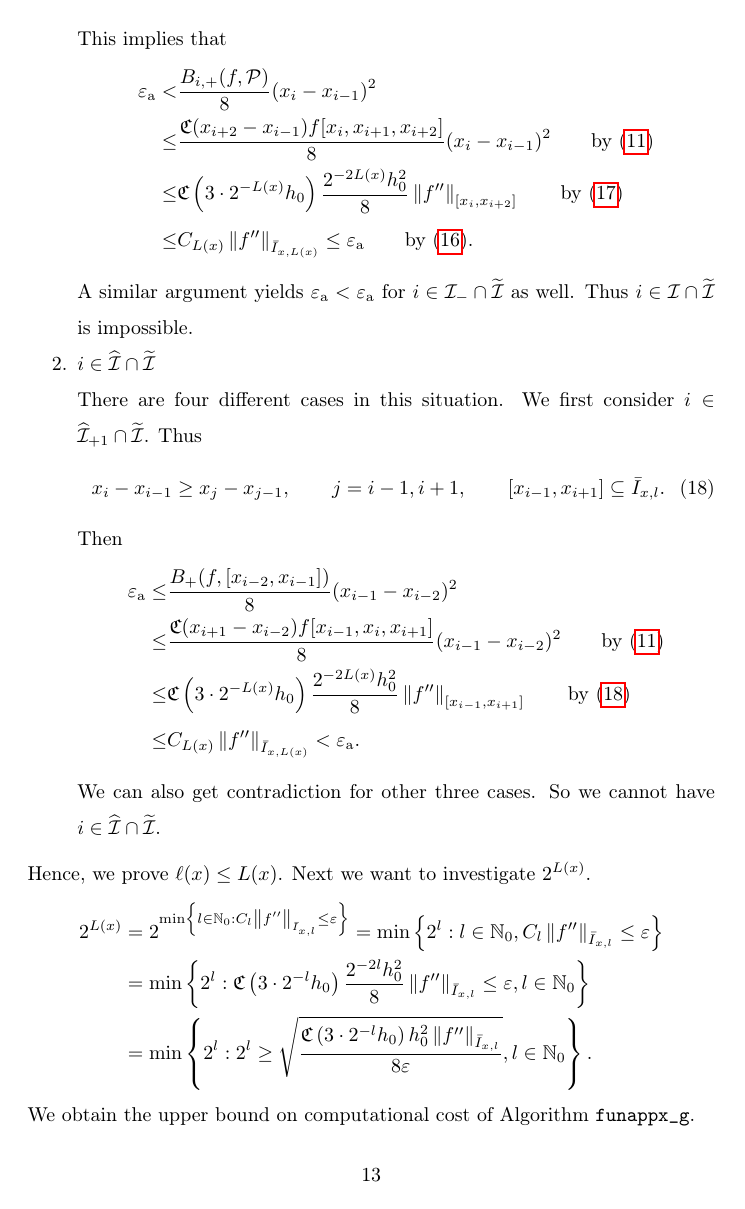
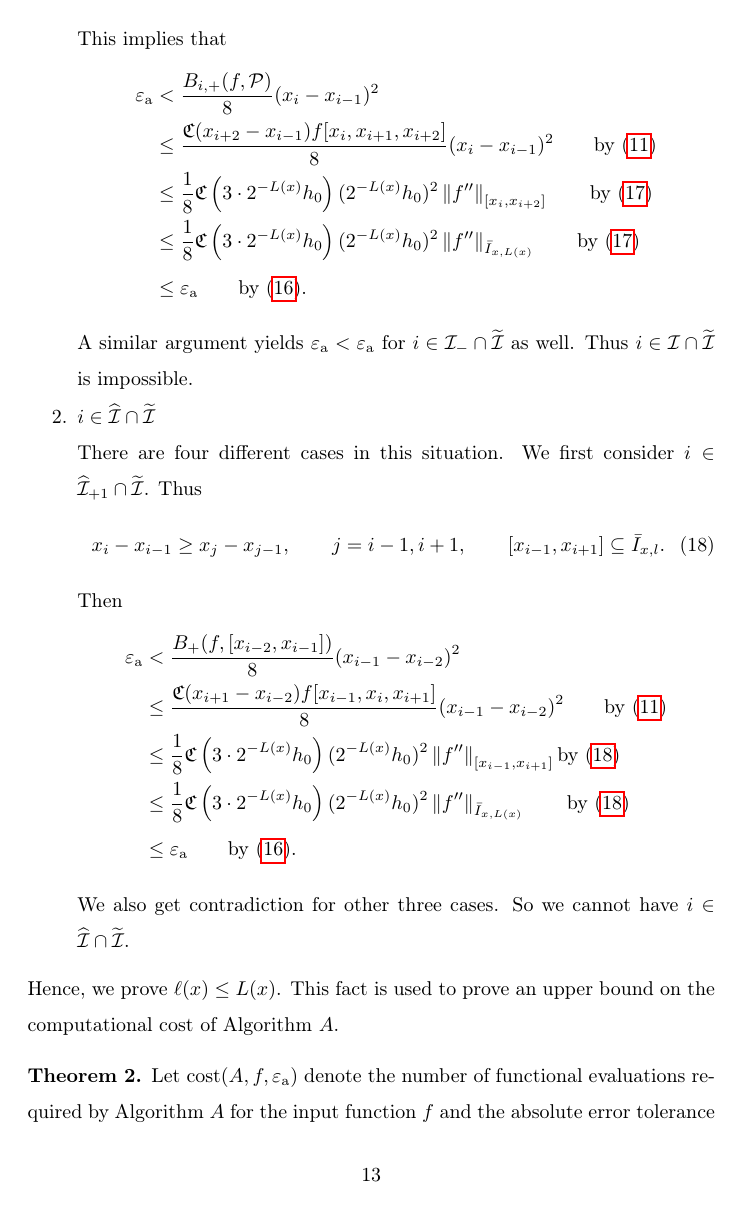
Before and after one commit to xtong5/LocalAdaptiveAppxOpt, a LaTeX paper (TraubMemorialPaper.tex): page 13 of 19. Compiled offline with pdfLaTeX.

Commit message:
smoothing the proof.

```diff
--- a/TraubMemorialPaper.tex
+++ b/TraubMemorialPaper.tex
@@ -489,11 +486,12 @@ Let us investigate these two conditions separately.
   \end{equation}
   This implies that
   \begin{align*}
-  \abstol < & \frac{B_{i,+}(f,\cp)}{8}(x_i-x_{i-1})^2 \\
-   \le &\frac{\fC(x_{i+2}-x_{i-1})f[x_{i},x_{i+1},x_{i+2}]}{8}(x_{i}-x_{i-1})^2 \qquad \text{by } \eqref{bpf} \\
+  \abstol & <  \frac{B_{i,+}(f,\cp)}{8}(x_i-x_{i-1})^2 \\
+  & \le \frac{\fC(x_{i+2}-x_{i-1})f[x_{i},x_{i+1},x_{i+2}]}{8}(x_{i}-x_{i-1})^2 \qquad \text{by } \eqref{bpf} \\
   %\text{since } x_{i}-x_{i-1} \ge x_{j}-x_{j-1}, j=i+1,i+2 \ \ \
-  \le & \fC\left(3\cdot2^{-L(x)}h_0\right) \frac{2^{-2L(x)}h_0^2}{8}\norm[{[x_{i},x_{i+2}]}]{f''} \qquad \text{by } \eqref{conditionone}  \\
-     \le & C_{L(x)} \norm[\bar{I}_{x,L(x)}]{f''} \le \abstol \qquad \text{by } \eqref{eqn:defoflx}.
+  &\le  \frac 1 8 \fC\left(3\cdot2^{-L(x)}h_0\right) (2^{-L(x)}h_0)^2\norm[{[x_{i},x_{i+2}]}]{f''} \qquad \text{by } \eqref{conditionone} \\
+     & \le   \frac 1 8 \fC\left(3\cdot2^{-L(x)}h_0\right) (2^{-L(x)}h_0)^2  \norm[\bar{I}_{x,L(x)}]{f''}  \qquad \text{by } \eqref{conditionone} \\
+     & \le    \abstol \qquad \text{by } \eqref{eqn:defoflx} .
   \end{align*}
 A similar argument yields $\abstol < \abstol$ for $i \in \mathcal{I}_- \cap \widetilde{\mathcal{I}}$ as well.  Thus $i \in \mathcal{I} \cap \widetilde{\mathcal{I}}$ is impossible.
   \item $i \in \widehat{\mathcal{I}}\cap \widetilde{\mathcal{I}}$\\
@@ -504,19 +502,16 @@ A similar argument yields $\abstol < \abstol$ for $i \in \mathcal{I}_- \cap \wid
   \end{equation}
   Then
   \begin{align*}
-  \abstol \le & \frac{B_+(f,[x_{i-2},x_{i-1}])}{8}(x_{i-1}-x_{i-2})^2 \\
- \le  &\frac{\fC(x_{i+1}-x_{i-2})f[x_{i-1},x_{i},x_{i+1}]}{8}(x_{i-1}-x_{i-2})^2 \qquad  \text{by } \eqref{bpf}   \\
- \le & \fC\left(3\cdot2^{-L(x)}h_0\right) \frac{2^{-2L(x)}h_0^2}{8}\norm[{[x_{i-1},x_{i+1}]}]{f''}  \qquad \text{by } \eqref{conditiontwo}    \\
-     \le & C_{L(x)} \norm[\bar{I}_{x,L(x)}]{f''} < \abstol.
+  \abstol & < \frac{B_+(f,[x_{i-2},x_{i-1}])}{8}(x_{i-1}-x_{i-2})^2 \\
+& \le  \frac{\fC(x_{i+1}-x_{i-2})f[x_{i-1},x_{i},x_{i+1}]}{8}(x_{i-1}-x_{i-2})^2 \qquad  \text{by } \eqref{bpf}   \\
+ & \le  \frac 1 8 \fC\left(3\cdot2^{-L(x)}h_0\right) (2^{-L(x)}h_0)^2 \norm[{[x_{i-1},x_{i+1}]}]{f''}  \text{by } \eqref{conditiontwo}  \\
+     & \le   \frac 1 8 \fC\left(3\cdot2^{-L(x)}h_0\right) (2^{-L(x)}h_0)^2 \norm[\bar{I}_{x,L(x)}]{f''} \qquad \text{by } \eqref{conditiontwo}  \\
+     & \le  \abstol \qquad \text{by } \eqref{eqn:defoflx}.
   \end{align*}
-  We can also get contradiction for other three cases. So we cannot have $i \in \widehat{\mathcal{I}}\cap \widetilde{\mathcal{I}}$.
+  We also get contradiction for other three cases. So we cannot have $i \in \widehat{\mathcal{I}}\cap \widetilde{\mathcal{I}}$.
 \end{enumerate}
-Hence, we prove $\ell(x) \le L(x)$. Next we want to investigate $2^{L(x)}$.
-\begin{align*}
-2^{L(x)}&=2^{\min \left\{ l \in \natzero : C_l  \norm[\bar{I}_{x,l}]{f''} \le \varepsilon\right\}} = \min\left\{2^l: l \in  \natzero, C_l \norm[\bar{I}_{x,l}]{f''} \le \varepsilon\right\}\\
- & = \min\left\{2^l:  \fC\left(3\cdot 2^{-l} h_0\right) \frac{2^{-2l}h_0^2}{8} \norm[\bar{I}_{x,l}]{f''}  \le \varepsilon,  l \in  \natzero\right\}\nonumber \\
- & = \min\left\{2^l:  2^l \ge \sqrt{\frac{\fC\left(3\cdot 2^{-l} h_0\right) h_0^2 \norm[\bar{I}_{x,l}]{f''} }{8\varepsilon}},  l \in  \natzero\right\}.
-\end{align*}
-We obtain the upper bound on computational cost of Algorithm \texttt{funappx\_g}.
+Hence, we prove $\ell(x) \le L(x)$. This fact is used to prove an upper bound on the computational cost of Algorithm $A$.
 
 \begin{theorem}\label{thm:cost}
+Let $\cost(A,f,\abstol)$ denote the number of functional evaluations required by Algorithm $A$ for the input function $f$ and the absolute error tolerance $\abstol$.  This algorithm is known to successfully solve problem \eqref{appxprob} for functions in $\cc$.  The computational cost of doing so has the following upper bound:
+\begin{equation*}
```
Also changed, not shown: TraubMemorialPaper.tex (26 more changed lines).
